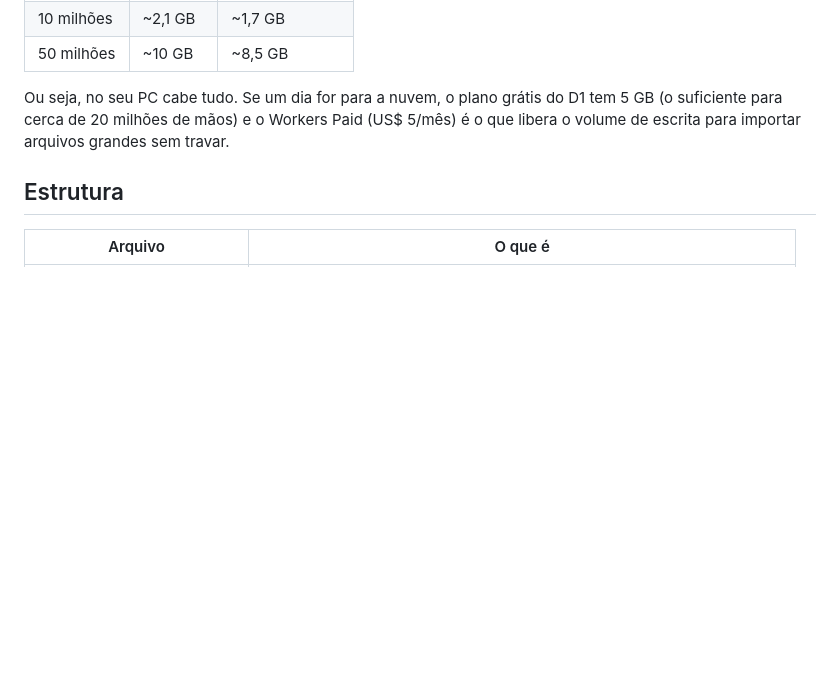
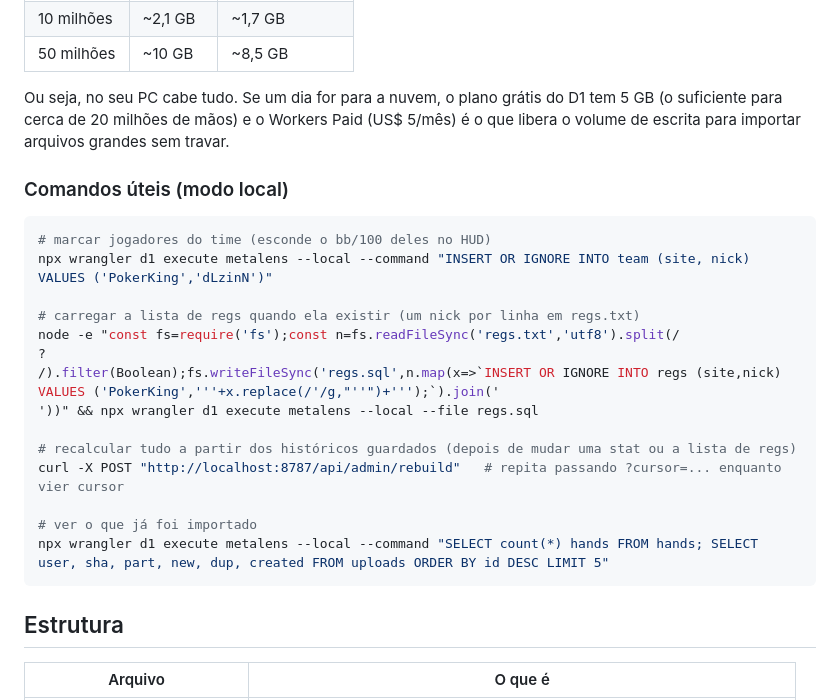
Before and after one commit to danielluizdl/MetaLens_Tracker, a Markdown page: README.md, the part around the change. GitHub-like rendering; blank space fills up the shorter version.

Commit message:
README: local commands for team members, regs list, rebuild and import status
Co-Authored-By: Claude Opus 5 <noreply@anthropic.com>

````diff
--- a/README.md
+++ b/README.md
@@ -82,6 +82,25 @@ Ou seja, no seu PC cabe tudo. Se um dia for para a nuvem, o plano grátis do D1
 (o suficiente para cerca de 20 milhões de mãos) e o Workers Paid (US$ 5/mês) é o que libera
 o volume de escrita para importar arquivos grandes sem travar.
 
+### Comandos úteis (modo local)
+
+```bash
+# marcar jogadores do time (esconde o bb/100 deles no HUD)
+npx wrangler d1 execute metalens --local --command "INSERT OR IGNORE INTO team (site, nick) VALUES ('PokerKing','dLzinN')"
+
+# carregar a lista de regs quando ela existir (um nick por linha em regs.txt)
+node -e "const fs=require('fs');const n=fs.readFileSync('regs.txt','utf8').split(/
+?
+/).filter(Boolean);fs.writeFileSync('regs.sql',n.map(x=>`INSERT OR IGNORE INTO regs (site,nick) VALUES ('PokerKing','''+x.replace(/'/g,"''")+''');`).join('
+'))" && npx wrangler d1 execute metalens --local --file regs.sql
+
+# recalcular tudo a partir dos históricos guardados (depois de mudar uma stat ou a lista de regs)
+curl -X POST "http://localhost:8787/api/admin/rebuild"   # repita passando ?cursor=... enquanto vier cursor
+
+# ver o que já foi importado
+npx wrangler d1 execute metalens --local --command "SELECT count(*) hands FROM hands; SELECT user, sha, part, new, dup, created FROM uploads ORDER BY id DESC LIMIT 5"
+```
+
 ## Estrutura
 
 | Arquivo | O que é |
````
